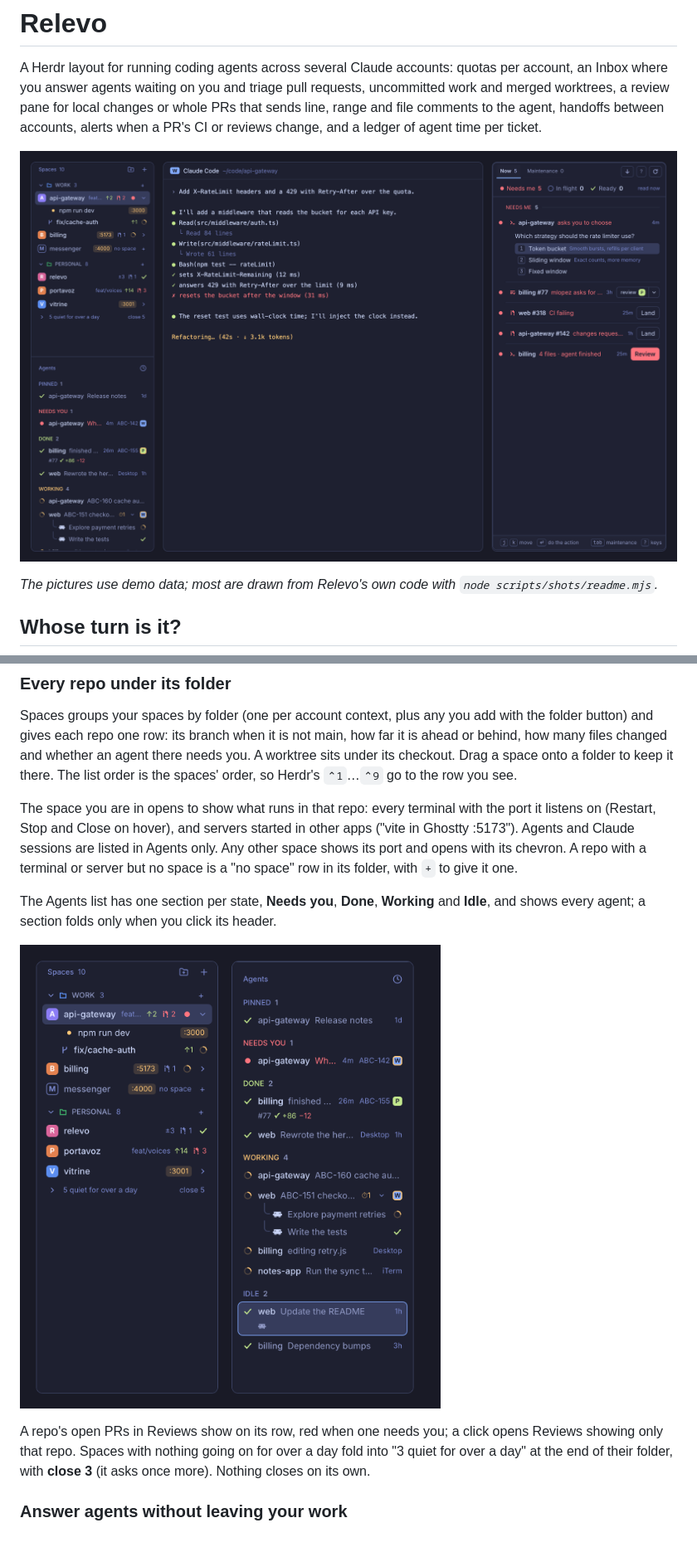
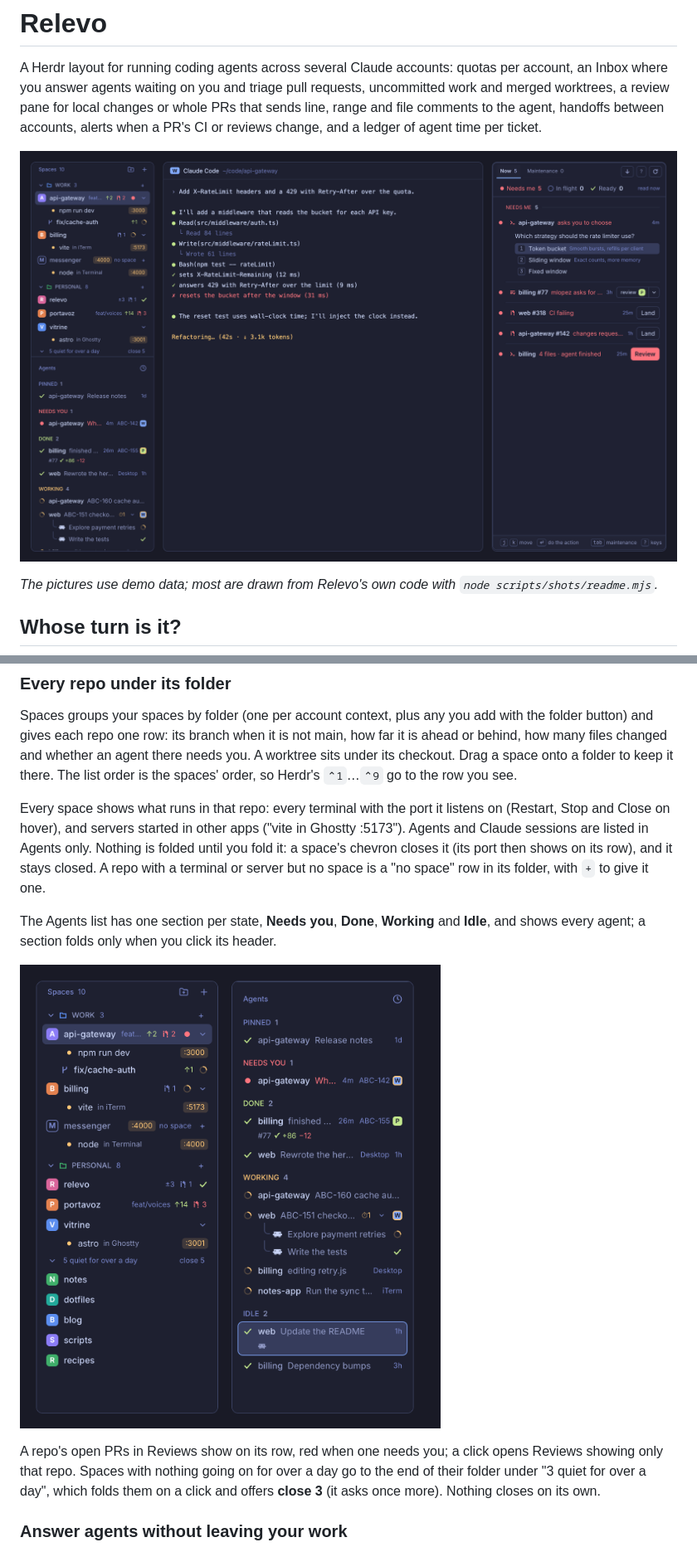
Before and after one commit to johnny4young/herdr-relevo, a Markdown page: README.md, 2 parts joined by grey strips. Shown at 83% size. Drawn GitHub-style; pictures changed too: preview.png, screenshots/spaces.png.

```diff
--- a/README.md
+++ b/README.md
@@ -86,10 +86,11 @@ repo one row: its branch when it is not main, how far it is ahead or behind, how
 agent there needs you. A worktree sits under its checkout. Drag a space onto a folder to keep it there. The list
 order is the spaces' order, so Herdr's `⌃1`…`⌃9` go to the row you see.
 
-The space you are in opens to show what runs in that repo: every terminal with the port it listens on (Restart, Stop
+Every space shows what runs in that repo: every terminal with the port it listens on (Restart, Stop
 and Close on hover), and servers started in other apps ("vite in Ghostty :5173"). Agents and Claude sessions are listed in
-Agents only. Any other space shows its port and opens with its chevron. A repo with a terminal or server but no space is a "no
-space" row in its folder, with `+` to give it one.
+Agents only. Nothing is folded until you fold it: a space's chevron closes it (its port then shows on its row), and
+it stays closed. A repo with a terminal or server but no space is a "no space" row in its folder, with `+` to give it
+one.
 
 The Agents list has one section per state, **Needs you**, **Done**, **Working** and **Idle**, and shows every agent;
 a section folds only when you click its header.
@@ -97,8 +98,8 @@ a section folds only when you click its header.
 ![Spaces by folder with what runs in the open repo, beside the Agents list](screenshots/spaces.png)
 
 A repo's open PRs in Reviews show on its row, red when one needs you; a click opens Reviews showing only that repo.
-Spaces with nothing going on for over a day fold into "3 quiet for over a day" at the end of their folder, with
-**close 3** (it asks once more). Nothing closes on its own.
+Spaces with nothing going on for over a day go to the end of their folder under "3 quiet for over a day", which folds
+them on a click and offers **close 3** (it asks once more). Nothing closes on its own.
 
 ### Answer agents without leaving your work
 
```
Also changed, not shown: CHANGELOG.md (+1 -0 lines), RECIPE.md (+3 -2 lines), 4 other files.
